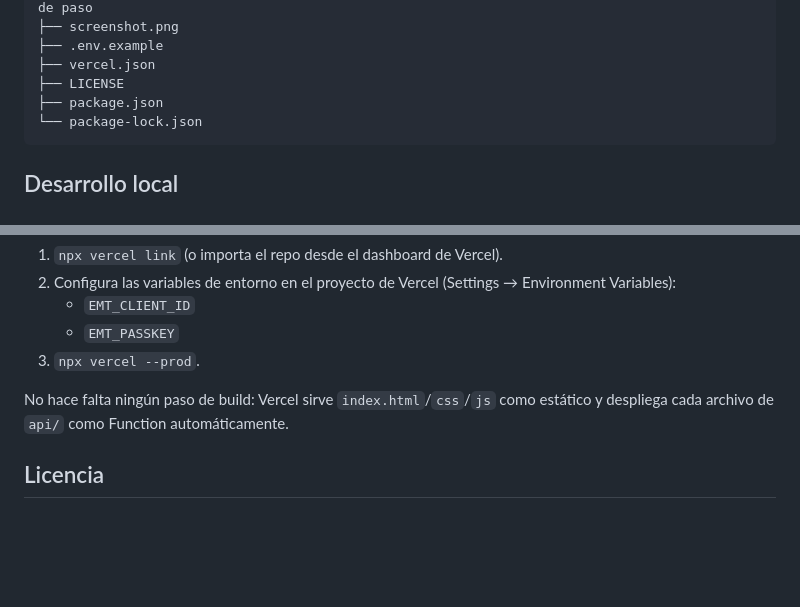
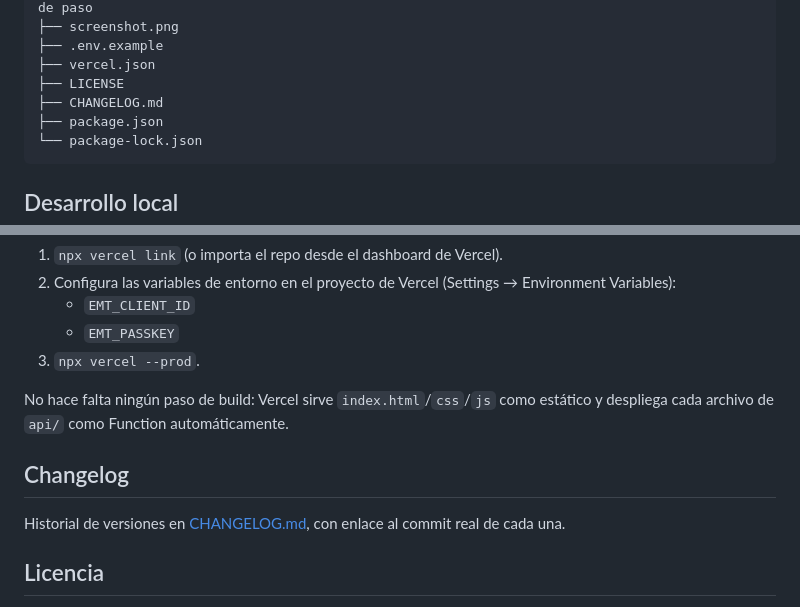
Before and after one commit to rzazo24/busya, a Markdown page: README.md, 2 parts joined by grey strips. GitHub-like rendering; blank space fills up the shorter version.

````diff
--- a/README.md
+++ b/README.md
@@ -176,6 +176,7 @@ busya/
 ├── .env.example
 ├── vercel.json
 ├── LICENSE
+├── CHANGELOG.md
 ├── package.json
 └── package-lock.json
 ```
@@ -226,6 +227,10 @@ contra la API real (pública, sin credenciales); sin `EMT_CLIENT_ID`/`EMT_PASSKE
 No hace falta ningún paso de build: Vercel sirve `index.html`/`css`/`js` como estático y
 despliega cada archivo de `api/` como Function automáticamente.
 
+## Changelog
+
+Historial de versiones en [CHANGELOG.md](CHANGELOG.md), con enlace al commit real de cada una.
+
 ## Licencia
 
 Código bajo licencia MIT (ver [LICENSE](LICENSE)). Los datos de EMT Madrid y de CRTM se rigen
````
Also changed, not shown: CHANGELOG.md (+15 -0 lines).
